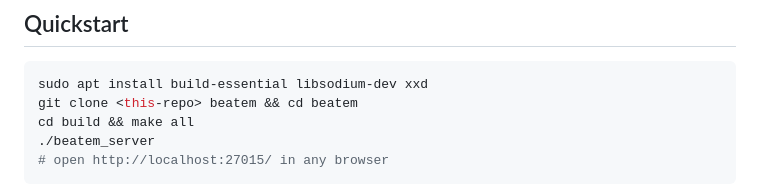
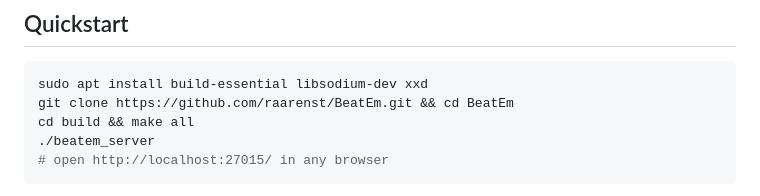
Before and after one commit to raarenst/BeatEm, a Markdown page: README.md, the part around the change. GitHub-like rendering.

Commit message:
docs: replace <this-repo> placeholder with actual GitHub URL
Co-Authored-By: Claude Opus 4.7 (1M context) <noreply@anthropic.com>

````diff
--- a/README.md
+++ b/README.md
@@ -37,7 +37,7 @@ how often, which often reveals more than the messages.
 
 ```sh
 sudo apt install build-essential libsodium-dev xxd
-git clone <this-repo> beatem && cd beatem
+git clone https://github.com/raarenst/BeatEm.git && cd BeatEm
 cd build && make all
 ./beatem_server
 # open http://localhost:27015/ in any browser
````
